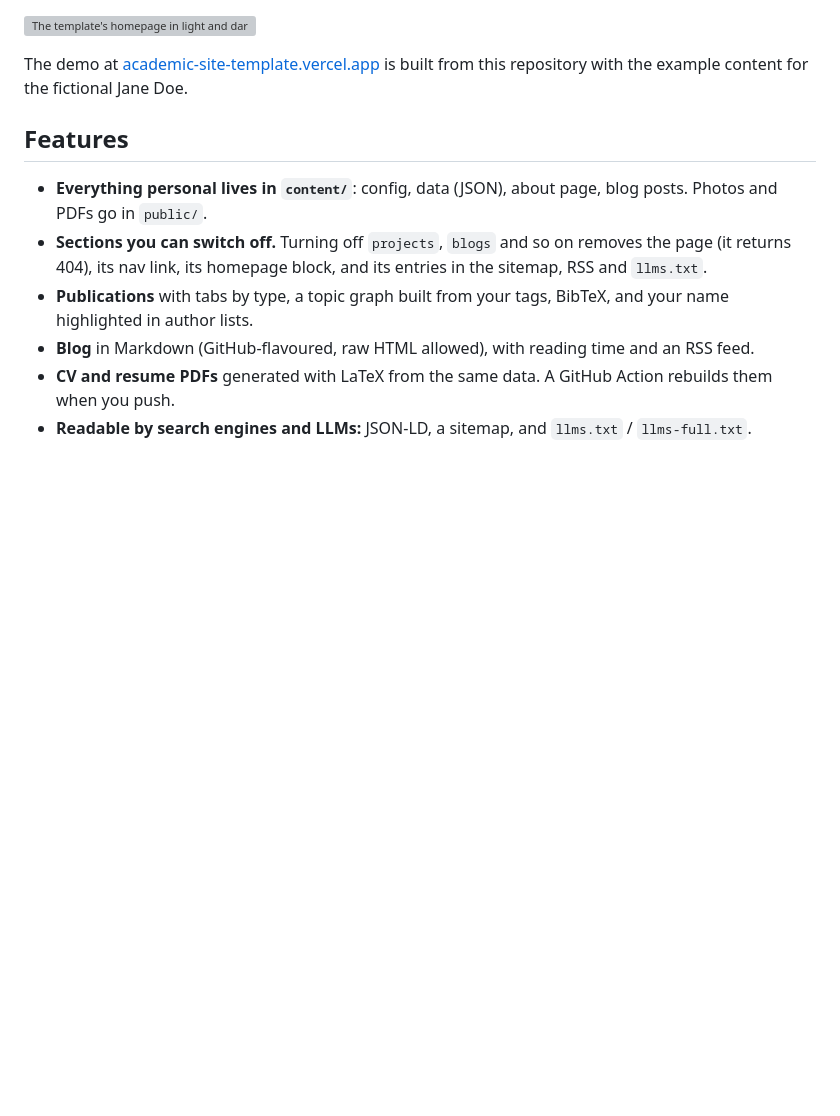
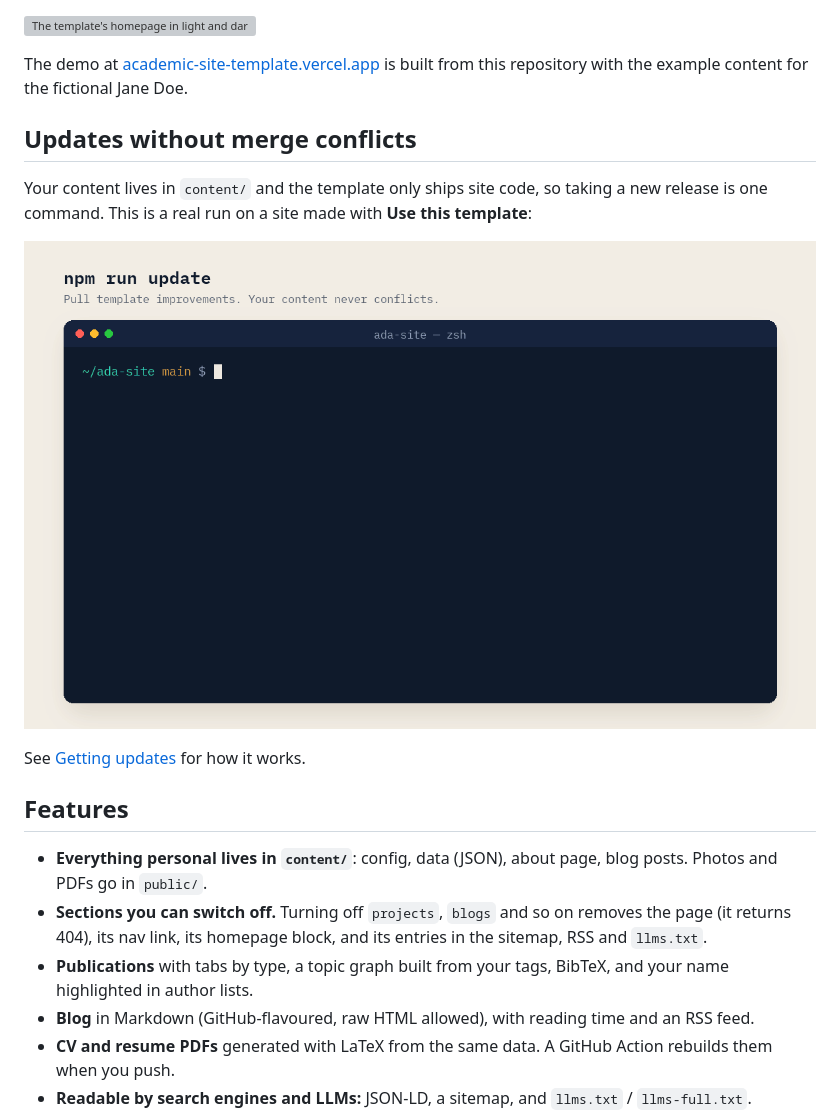
Before and after one commit to kunpai/academic-site-template, a Markdown page: README.md, the part around the change. Rendered like a GitHub page; pictures changed too: docs/images/update.gif (added); blank space fills up the shorter version; grey boxes are pictures that could not be loaded.

Commit message:
Show the update flow; copy example images on first setup (sync from kunpai/my-website@ee24ffa)

```diff
--- a/README.md
+++ b/README.md
@@ -13,6 +13,15 @@ you can take updates to the site code without merge conflicts.
 
 The demo at [academic-site-template.vercel.app](https://academic-site-template.vercel.app) is
 built from this repository with the example content for the fictional Jane Doe.
+
+## Updates without merge conflicts
+
+Your content lives in `content/` and the template only ships site code, so taking a new release
+is one command. This is a real run on a site made with **Use this template**:
+
+![npm run update merging 24 changed template files into a customised site with 0 conflicts](docs/images/update.gif)
+
+See [Getting updates](#getting-updates) for how it works.
 
 ## Features
 
```
Also changed, not shown: 2 other files.
